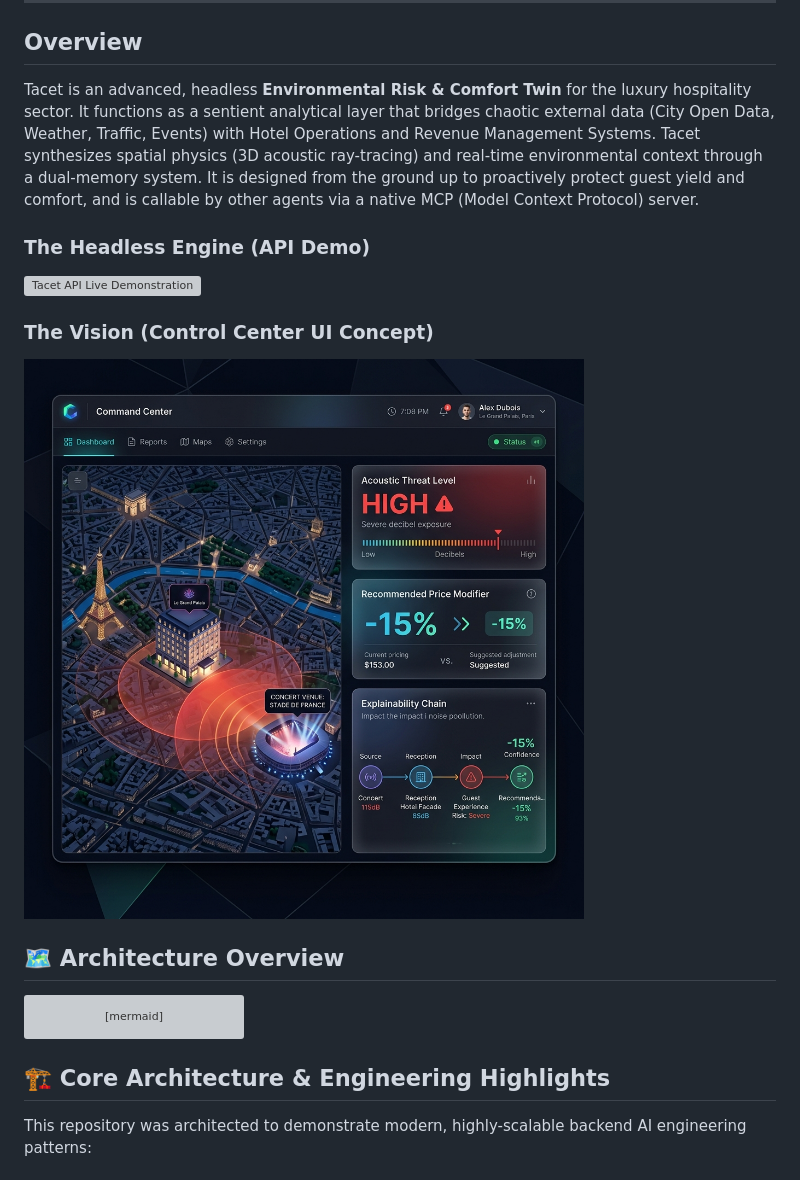
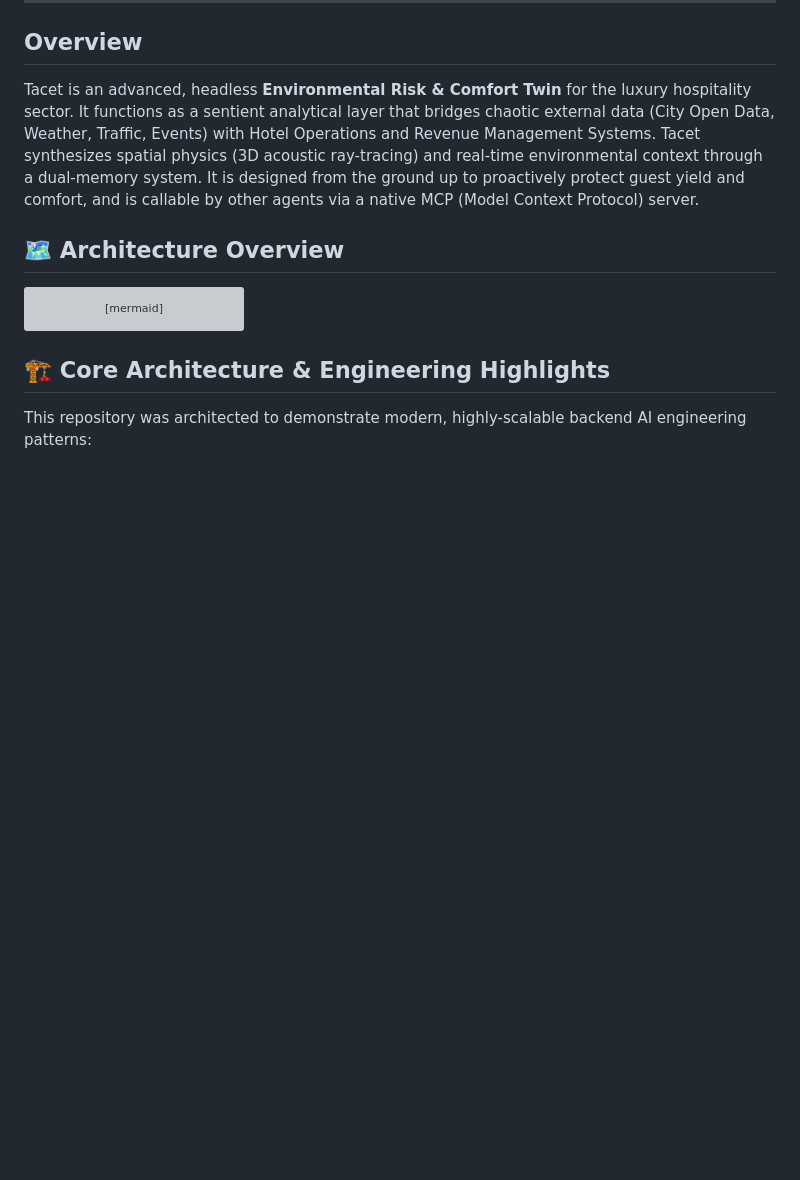
Before and after one commit to IvandeMurard/tacet-app, a Markdown page: README.md, the part around the change. GitHub-like rendering; blank space fills up the shorter version; grey boxes are pictures that could not be loaded.

```diff
--- a/README.md
+++ b/README.md
@@ -20,12 +20,6 @@
 Tacet is an advanced, headless **Environmental Risk & Comfort Twin** for the luxury hospitality sector.
 It functions as a sentient analytical layer that bridges chaotic external data (City Open Data, Weather, Traffic, Events) with Hotel Operations and Revenue Management Systems.
 Tacet synthesizes spatial physics (3D acoustic ray-tracing) and real-time environmental context through a dual-memory system. It is designed from the ground up to proactively protect guest yield and comfort, and is callable by other agents via a native MCP (Model Context Protocol) server.
-
-### The Headless Engine (API Demo)
-![Tacet API Live Demonstration](./docs/tacet_api_demo.webp)
-
-### The Vision (Control Center UI Concept)
-![Tacet Premium UI Concept](./docs/tacet_ui_concept.png)
 
 ## 🗺️ Architecture Overview
 
```
